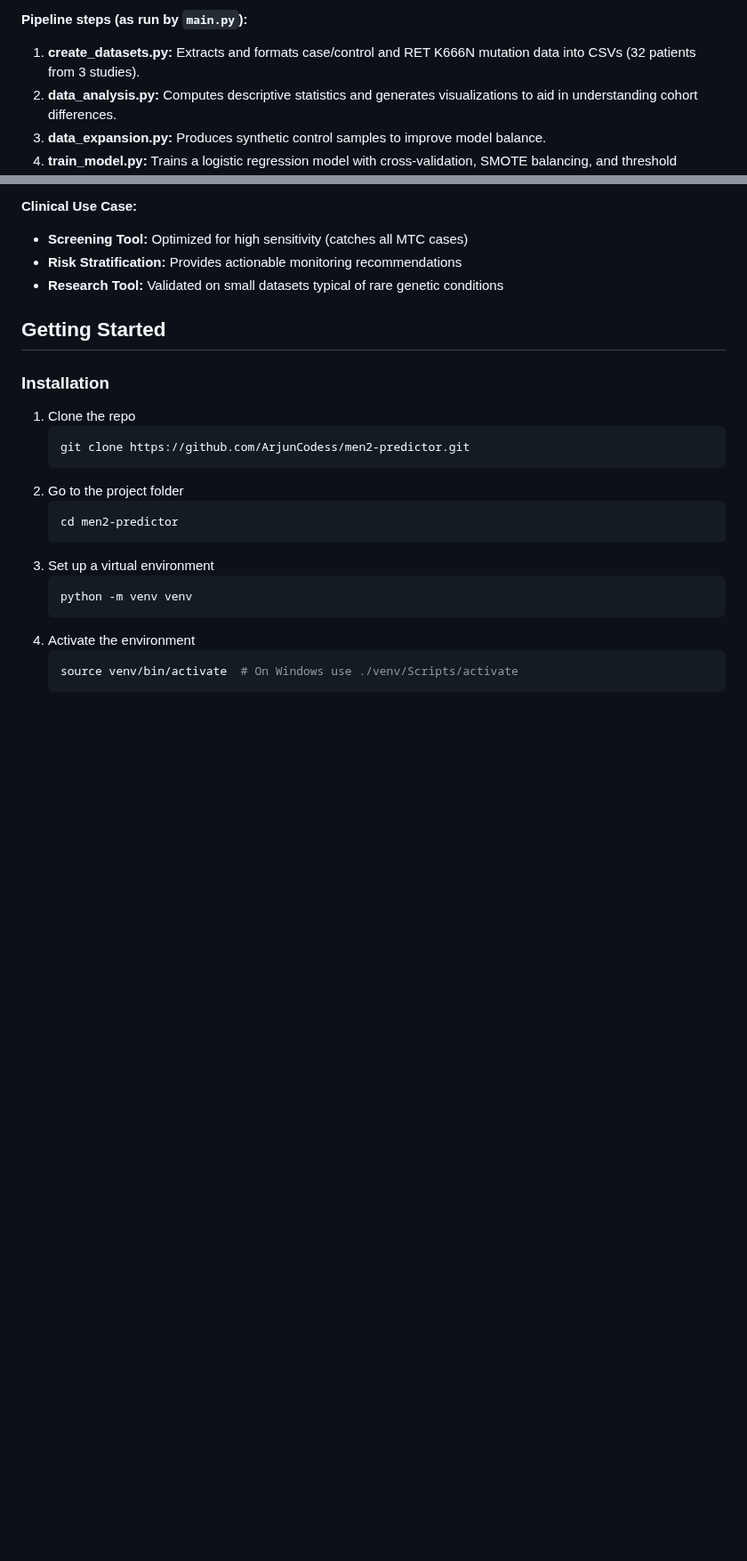
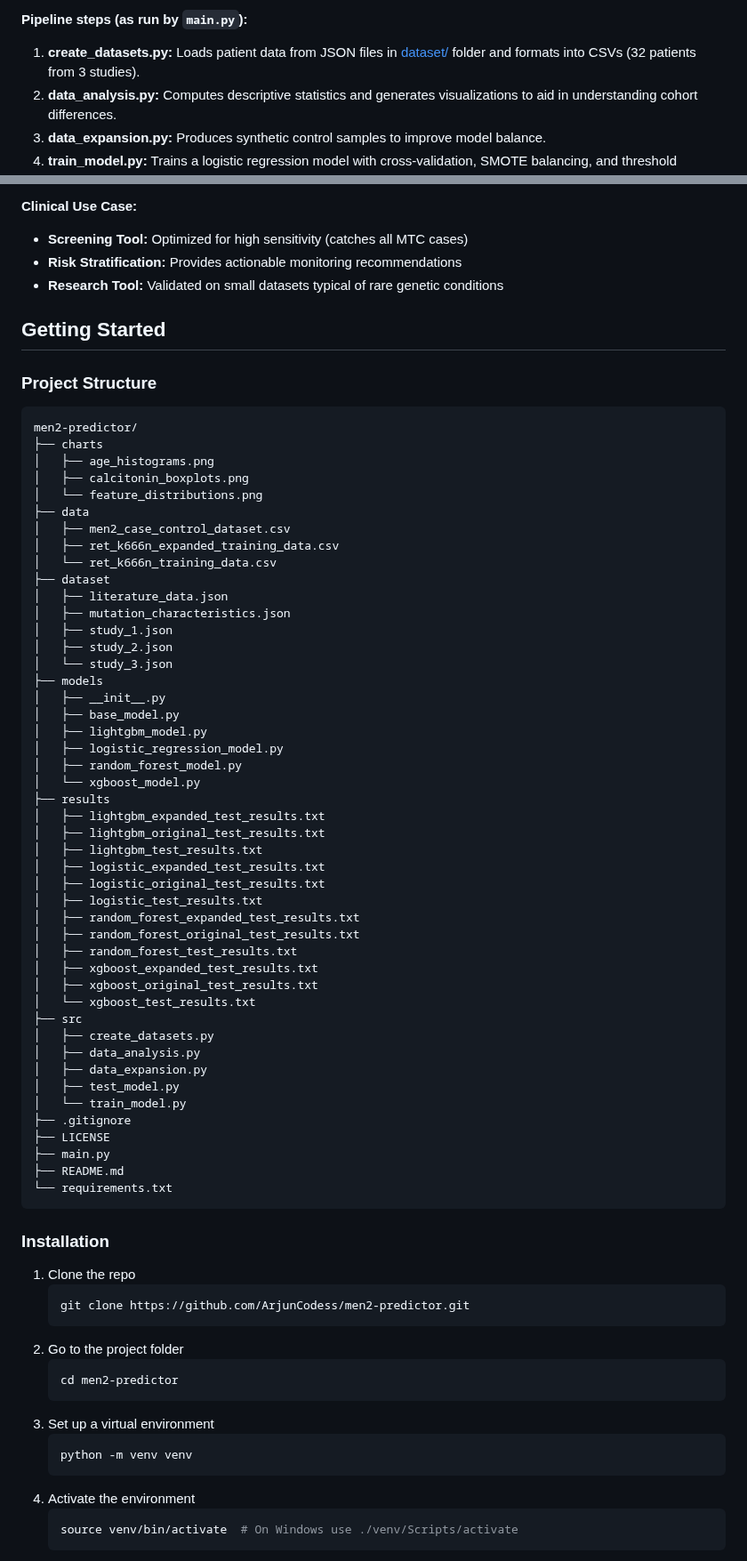
Before and after one commit to ArjunCodess/men2-predictor, a Markdown page: README.md, 2 parts joined by grey strips. Shown at 89% size. Rendered like a GitHub page; blank space fills up the shorter version.

Commit message:
feat: update README to include dataset organization and project structure with JSON file details

````diff
--- a/README.md
+++ b/README.md
@@ -112,7 +129,7 @@ The [create_datasets.py](src/create_datasets.py) script:
 - **Artifacts generated:** Processed datasets and trained model files, usable for risk scoring new patients with relevant clinical/genetic data.
 
 **Pipeline steps (as run by `main.py`):**
-1. **create_datasets.py:** Extracts and formats case/control and RET K666N mutation data into CSVs (32 patients from 3 studies).
+1. **create_datasets.py:** Loads patient data from JSON files in [dataset/](dataset/) folder and formats into CSVs (32 patients from 3 studies).
 2. **data_analysis.py:** Computes descriptive statistics and generates visualizations to aid in understanding cohort differences.
 3. **data_expansion.py:** Produces synthetic control samples to improve model balance.
 4. **train_model.py:** Trains a logistic regression model with cross-validation, SMOTE balancing, and threshold optimization.
@@ -140,6 +157,57 @@ The [create_datasets.py](src/create_datasets.py) script:
 - **Research Tool:** Validated on small datasets typical of rare genetic conditions
 
 ## Getting Started
+
+### Project Structure
+
+```
+men2-predictor/
+├── charts
+│   ├── age_histograms.png
+│   ├── calcitonin_boxplots.png
+│   └── feature_distributions.png
+├── data
+│   ├── men2_case_control_dataset.csv
+│   ├── ret_k666n_expanded_training_data.csv
+│   └── ret_k666n_training_data.csv
+├── dataset
+│   ├── literature_data.json
+│   ├── mutation_characteristics.json
+│   ├── study_1.json
+│   ├── study_2.json
+│   └── study_3.json
+├── models
+│   ├── __init__.py
+│   ├── base_model.py
+│   ├── lightgbm_model.py
+│   ├── logistic_regression_model.py
+│   ├── random_forest_model.py
+│   └── xgboost_model.py
+├── results
+│   ├── lightgbm_expanded_test_results.txt
+│   ├── lightgbm_original_test_results.txt
+│   ├── lightgbm_test_results.txt
+│   ├── logistic_expanded_test_results.txt
+│   ├── logistic_original_test_results.txt
+│   ├── logistic_test_results.txt
+│   ├── random_forest_expanded_test_results.txt
+│   ├── random_forest_original_test_results.txt
+│   ├── random_forest_test_results.txt
+│   ├── xgboost_expanded_test_results.txt
+│   ├── xgboost_original_test_results.txt
+│   └── xgboost_test_results.txt
+├── src
+│   ├── create_datasets.py
+│   ├── data_analysis.py
+│   ├── data_expansion.py
+│   ├── test_model.py
+│   └── train_model.py
+├── .gitignore
+├── LICENSE
+├── main.py
+├── README.md
+└── requirements.txt
+```
 
 ### Installation
 
````
Also changed, not shown: other parts of README.md (+22 -5 lines).
